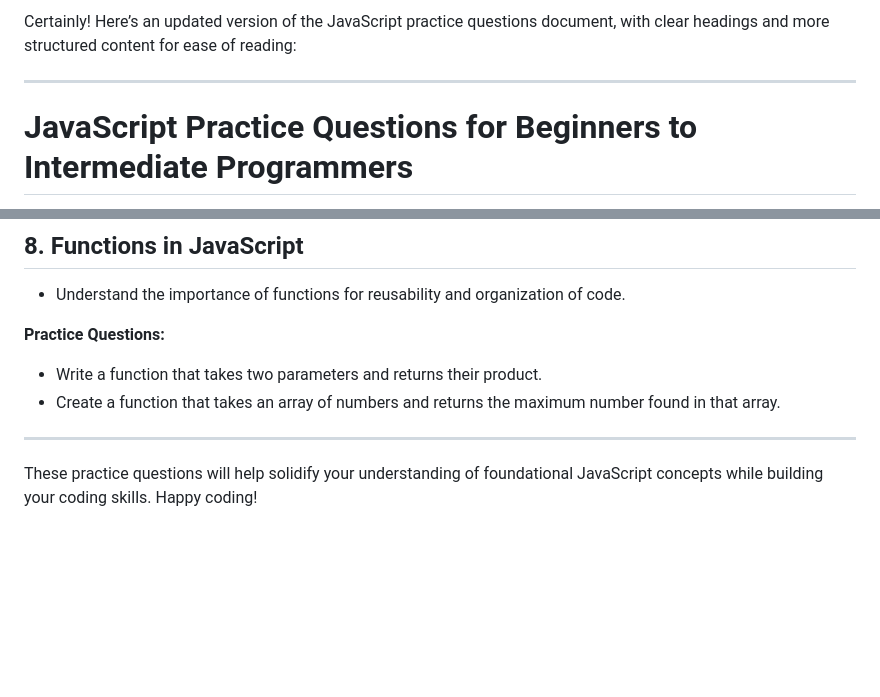
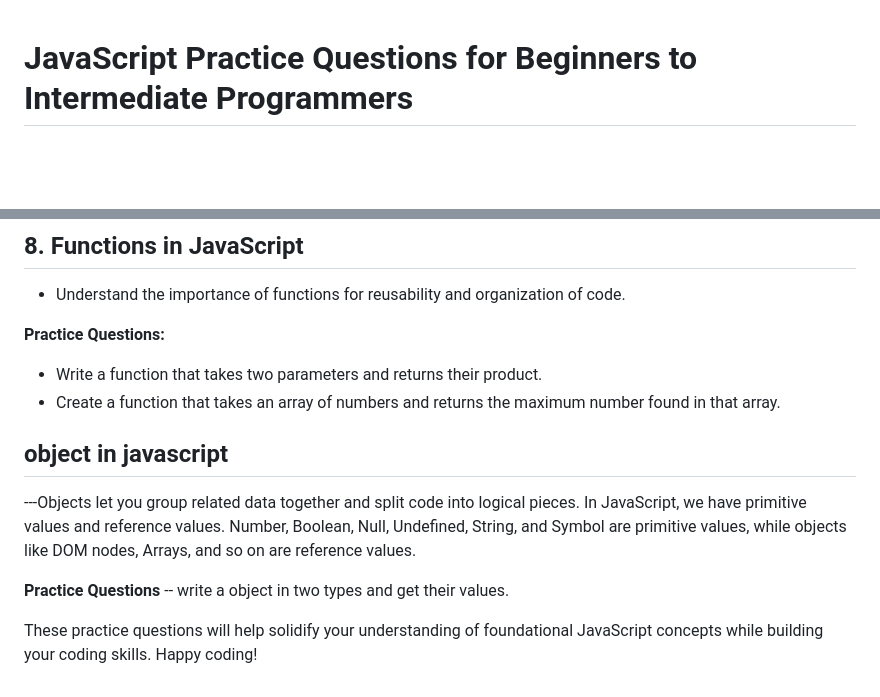
Before and after one commit to jb-28-sde/Javascript-practice-set, a Markdown page: README.md, 2 parts joined by grey strips. GitHub-like rendering; blank space fills up the shorter version.

```diff
--- a/README.md
+++ b/README.md
@@ -1,7 +1,3 @@
-Certainly! Here’s an updated version of the JavaScript practice questions document, with clear headings and more structured content for ease of reading:
-
----
-
 # JavaScript Practice Questions for Beginners to Intermediate Programmers
 
 This repository contains a series of JavaScript practice questions designed for individuals at the beginner to intermediate level. Each section emphasizes fundamental concepts and practices essential for mastering JavaScript. The following topics are covered:
@@ -65,7 +61,10 @@ This repository contains a series of JavaScript practice questions designed for
 **Practice Questions:**
 - Write a function that takes two parameters and returns their product.
 - Create a function that takes an array of numbers and returns the maximum number found in that array.
+## object in javascript
+---Objects let you group related data together and split code into logical pieces. In JavaScript, we have primitive values and reference values. Number, Boolean, Null, Undefined, String, and Symbol are primitive values, while objects like DOM nodes, Arrays, and so on are reference values.
 
----
+**Practice Questions**
+-- write a object in two types and get their values.
 
 These practice questions will help solidify your understanding of foundational JavaScript concepts while building your coding skills. Happy coding!
```
